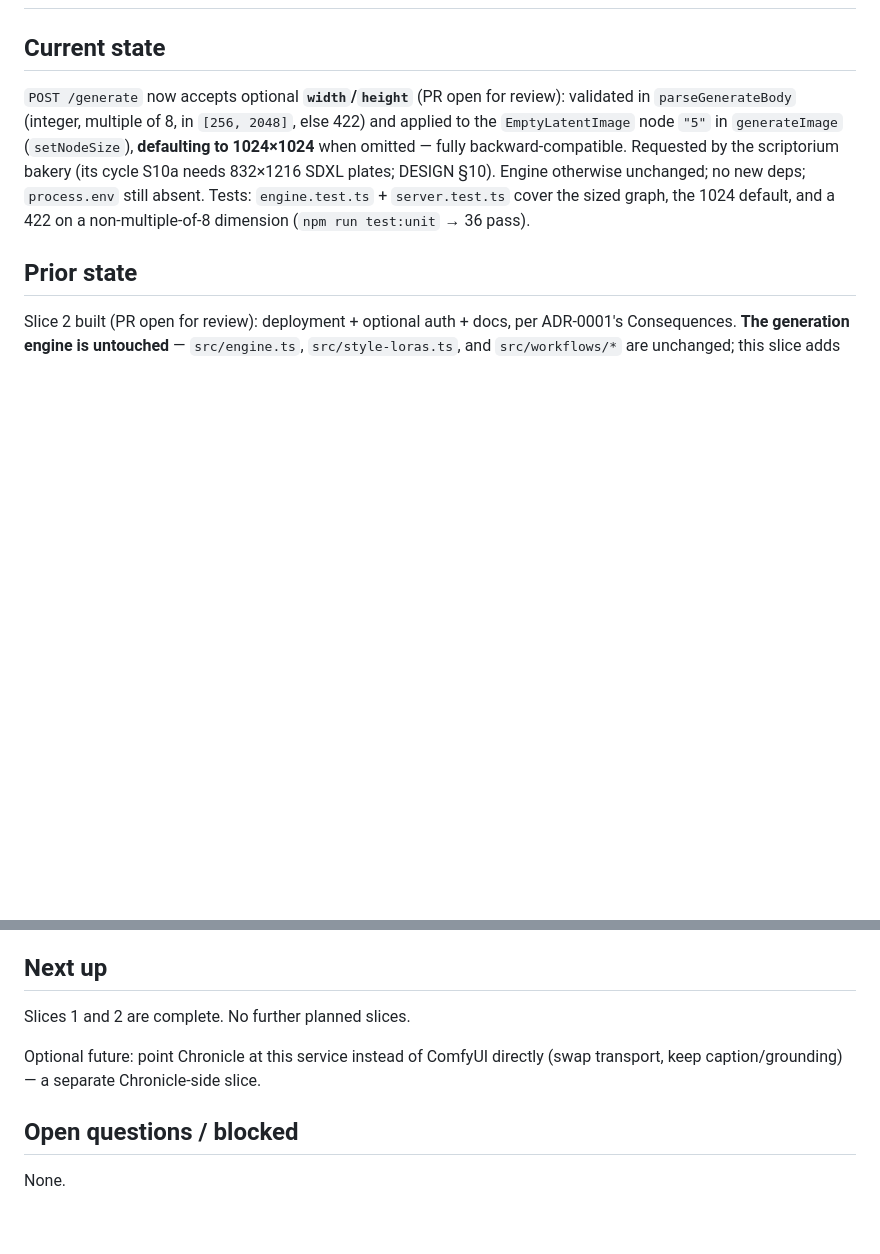
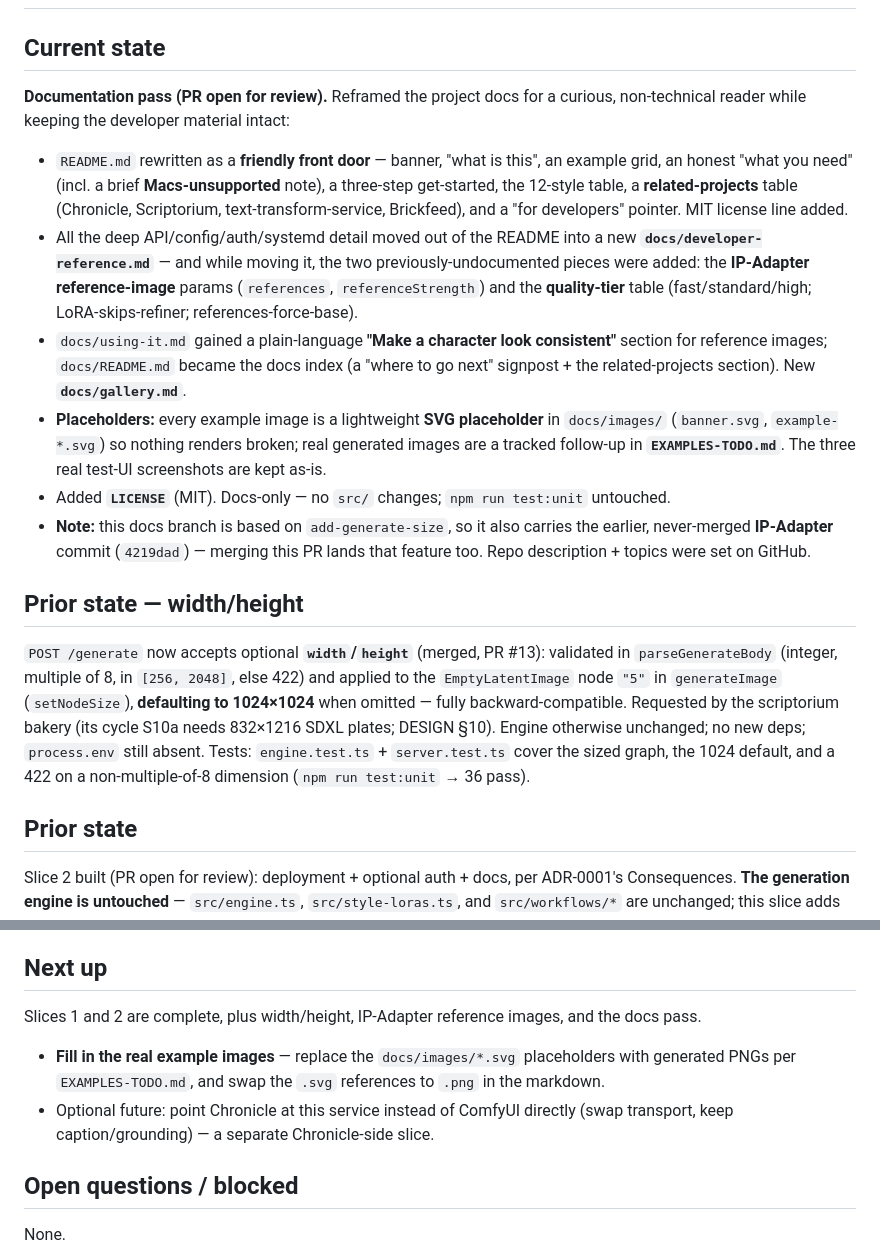
Before and after one commit to kbennett2000/imagegen-service, a Markdown page: HANDOFF.md, 2 parts joined by grey strips. Rendered like a GitHub page; blank space fills up the shorter version.

Commit message:
Update HANDOFF for the documentation pass
Co-Authored-By: Claude Opus 4.8 <noreply@anthropic.com>

```diff
--- a/HANDOFF.md
+++ b/HANDOFF.md
@@ -1,7 +1,30 @@
 # Handoff
 
 ## Current state
-`POST /generate` now accepts optional **`width`/`height`** (PR open for review): validated in
+**Documentation pass (PR open for review).** Reframed the project docs for a curious, non-technical
+reader while keeping the developer material intact:
+
+- `README.md` rewritten as a **friendly front door** — banner, "what is this", an example grid, an
+  honest "what you need" (incl. a brief **Macs-unsupported** note), a three-step get-started, the
+  12-style table, a **related-projects** table (Chronicle, Scriptorium, text-transform-service,
+  Brickfeed), and a "for developers" pointer. MIT license line added.
+- All the deep API/config/auth/systemd detail moved out of the README into a new
+  **`docs/developer-reference.md`** — and while moving it, the two previously-undocumented pieces
+  were added: the **IP-Adapter reference-image** params (`references`, `referenceStrength`) and the
+  **quality-tier** table (fast/standard/high; LoRA-skips-refiner; references-force-base).
+- `docs/using-it.md` gained a plain-language **"Make a character look consistent"** section for
+  reference images; `docs/README.md` became the docs index (a "where to go next" signpost + the
+  related-projects section). New **`docs/gallery.md`**.
+- **Placeholders:** every example image is a lightweight **SVG placeholder** in `docs/images/`
+  (`banner.svg`, `example-*.svg`) so nothing renders broken; real generated images are a tracked
+  follow-up in **`EXAMPLES-TODO.md`**. The three real test-UI screenshots are kept as-is.
+- Added **`LICENSE`** (MIT). Docs-only — no `src/` changes; `npm run test:unit` untouched.
+- **Note:** this docs branch is based on `add-generate-size`, so it also carries the earlier,
+  never-merged **IP-Adapter** commit (`4219dad`) — merging this PR lands that feature too. Repo
+  description + topics were set on GitHub.
+
+## Prior state — width/height
+`POST /generate` now accepts optional **`width`/`height`** (merged, PR #13): validated in
 `parseGenerateBody` (integer, multiple of 8, in `[256, 2048]`, else 422) and applied to the
 `EmptyLatentImage` node `"5"` in `generateImage` (`setNodeSize`), **defaulting to 1024×1024** when
 omitted — fully backward-compatible. Requested by the scriptorium bakery (its cycle S10a needs
@@ -64,10 +87,12 @@ of Chronicle's local backend — no import of / dependency on Chronicle.
   styled PNG; /health shows reachable + all 12 recipe LoRAs; /styles lists the 12 presets.
 
 ## Next up
-Slices 1 and 2 are complete. No further planned slices.
+Slices 1 and 2 are complete, plus width/height, IP-Adapter reference images, and the docs pass.
 
-Optional future: point Chronicle at this service instead of ComfyUI directly (swap transport,
-keep caption/grounding) — a separate Chronicle-side slice.
+- **Fill in the real example images** — replace the `docs/images/*.svg` placeholders with generated
+  PNGs per `EXAMPLES-TODO.md`, and swap the `.svg` references to `.png` in the markdown.
+- Optional future: point Chronicle at this service instead of ComfyUI directly (swap transport,
+  keep caption/grounding) — a separate Chronicle-side slice.
 
 ## Open questions / blocked
 None.
```
